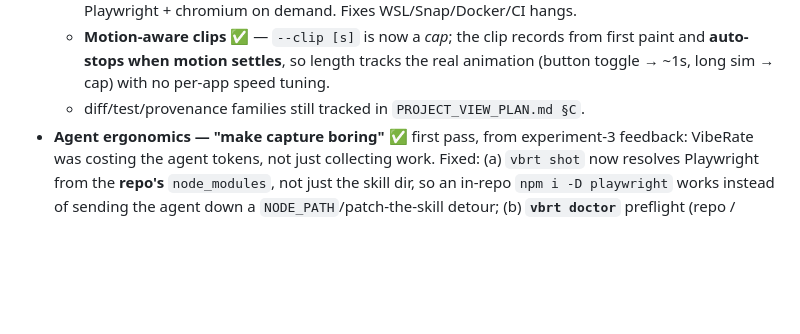
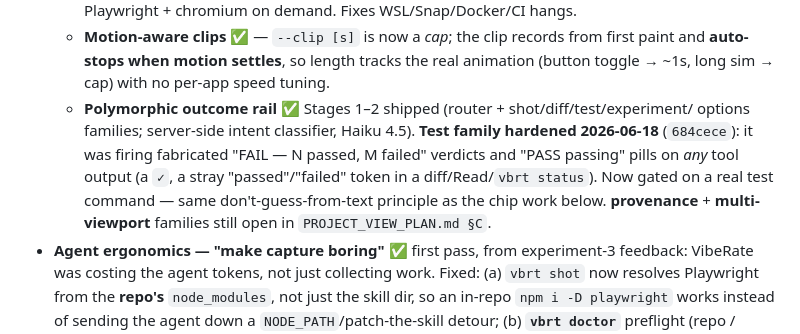
Before and after one commit to michaperki/VibeRate, a Markdown page: ROADMAP.md, the part around the change. GitHub-like rendering; blank space fills up the shorter version.

```diff
--- a/ROADMAP.md
+++ b/ROADMAP.md
@@ -149,7 +149,13 @@ Social features all require a shared backend, so a thin deploy gates most of wha
   - **Motion-aware clips** ✅ — `--clip [s]` is now a *cap*; the clip records from first
     paint and **auto-stops when motion settles**, so length tracks the real animation
     (button toggle → ~1s, long sim → cap) with no per-app speed tuning.
-  - diff/test/provenance families still tracked in `PROJECT_VIEW_PLAN.md §C`.
+  - **Polymorphic outcome rail** ✅ Stages 1–2 shipped (router + shot/diff/test/experiment/
+    options families; server-side intent classifier, Haiku 4.5). **Test family hardened
+    2026-06-18** (`684cece`): it was firing fabricated "FAIL — N passed, M failed" verdicts
+    and "PASS passing" pills on *any* tool output (a `✓`, a stray "passed"/"failed" token in
+    a diff/Read/`vbrt status`). Now gated on a real test command — same don't-guess-from-text
+    principle as the chip work below. **provenance** + **multi-viewport** families still open
+    in `PROJECT_VIEW_PLAN.md §C`.
 - **Agent ergonomics — "make capture boring"** ✅ first pass, from experiment-3
   feedback: VibeRate was costing the agent tokens, not just collecting work. Fixed:
   (a) `vbrt shot` now resolves Playwright from the **repo's** `node_modules`, not just
```
Also changed, not shown: PROJECT_VIEW_PLAN.md (+20 -7 lines).
